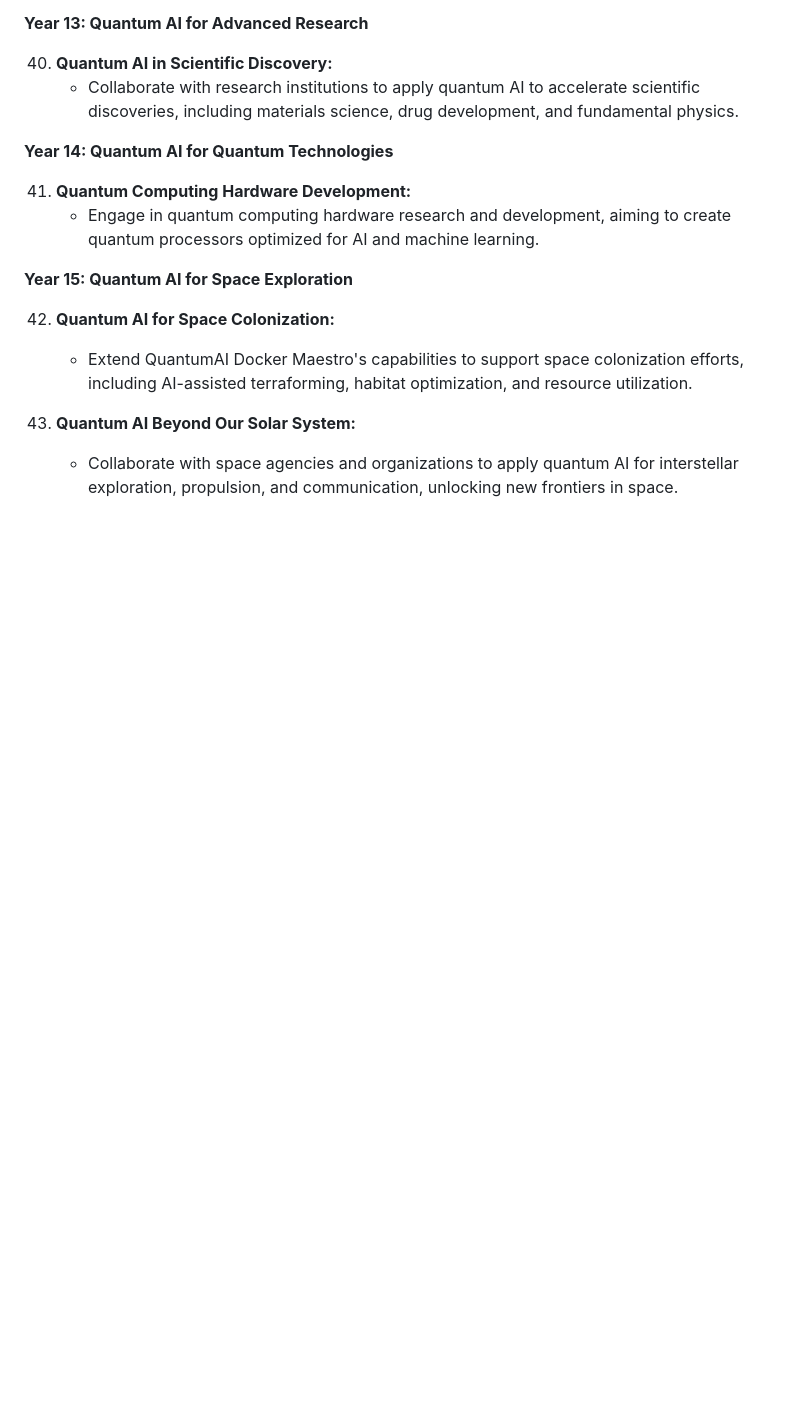
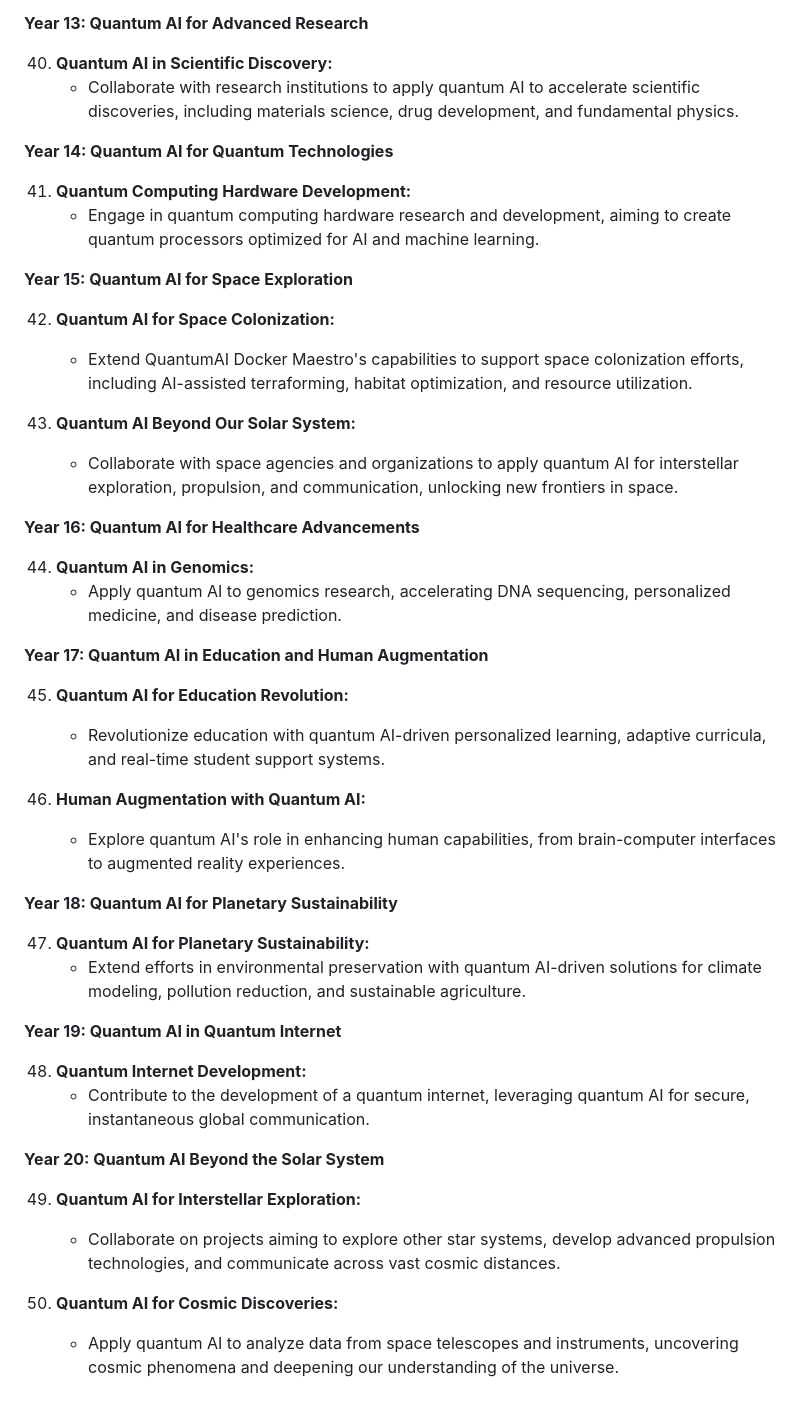
Before and after one commit to KOSASIH/QuantumAI-Docker-Maestro, a Markdown page: README.md, the part around the change. Rendered like a GitHub page; blank space fills up the shorter version.

```diff
--- a/README.md
+++ b/README.md
@@ -439,3 +439,34 @@ Here's a general roadmap for the development and evolution of QuantumAI Docker M
 
 43. **Quantum AI Beyond Our Solar System:**
     - Collaborate with space agencies and organizations to apply quantum AI for interstellar exploration, propulsion, and communication, unlocking new frontiers in space.
+
+**Year 16: Quantum AI for Healthcare Advancements**
+
+44. **Quantum AI in Genomics:**
+    - Apply quantum AI to genomics research, accelerating DNA sequencing, personalized medicine, and disease prediction.
+
+**Year 17: Quantum AI in Education and Human Augmentation**
+
+45. **Quantum AI for Education Revolution:**
+    - Revolutionize education with quantum AI-driven personalized learning, adaptive curricula, and real-time student support systems.
+
+46. **Human Augmentation with Quantum AI:**
+    - Explore quantum AI's role in enhancing human capabilities, from brain-computer interfaces to augmented reality experiences.
+
+**Year 18: Quantum AI for Planetary Sustainability**
+
+47. **Quantum AI for Planetary Sustainability:**
+    - Extend efforts in environmental preservation with quantum AI-driven solutions for climate modeling, pollution reduction, and sustainable agriculture.
+
+**Year 19: Quantum AI in Quantum Internet**
+
+48. **Quantum Internet Development:**
+    - Contribute to the development of a quantum internet, leveraging quantum AI for secure, instantaneous global communication.
+
+**Year 20: Quantum AI Beyond the Solar System**
+
+49. **Quantum AI for Interstellar Exploration:**
+    - Collaborate on projects aiming to explore other star systems, develop advanced propulsion technologies, and communicate across vast cosmic distances.
+
+50. **Quantum AI for Cosmic Discoveries:**
+    - Apply quantum AI to analyze data from space telescopes and instruments, uncovering cosmic phenomena and deepening our understanding of the universe.
```
